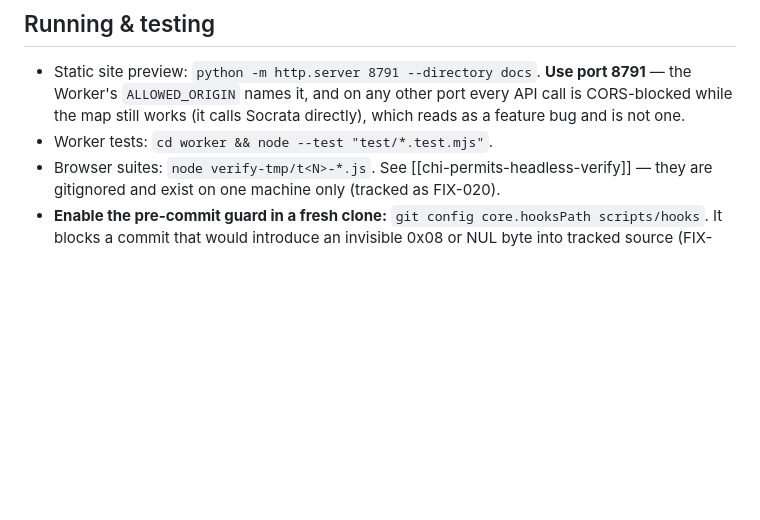
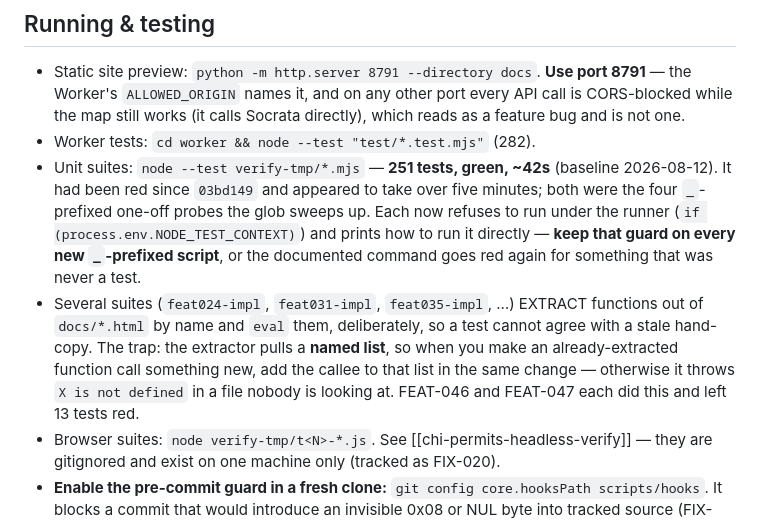
Before and after one commit to dkaruri/chicago-building-permits-search, a Markdown page: CLAUDE.md, the part around the change. GitHub-like rendering; blank space fills up the shorter version.

Commit message:
FIX-044: record the unit-suite baseline and the extraction-drift trap
Folded in from FIX-050 (Divyam, 2026-08-12: no split-offs).

node --test verify-tmp/*.mjs is 251 tests, green, ~42s. It had been red since
03bd149 and looked like a five-minute run; both were the four _-prefixed one-off
probes the glob sweeps up, which now refuse to run under the test runner.

The 13 real failures were extraction drift: FEAT-046 and FEAT-047 made already-
extracted functions call new helpers without adding them to the extractor's
named list. Documented so the next change does not repeat it.

Co-Authored-By: Claude Opus 5 <noreply@anthropic.com>

```diff
--- a/CLAUDE.md
+++ b/CLAUDE.md
@@ -110,7 +110,21 @@ Cloudflare Worker.
   port 8791** — the Worker's `ALLOWED_ORIGIN` names it, and on any other port
   every API call is CORS-blocked while the map still works (it calls Socrata
   directly), which reads as a feature bug and is not one.
-- Worker tests: `cd worker && node --test "test/*.test.mjs"`.
+- Worker tests: `cd worker && node --test "test/*.test.mjs"` (282).
+- Unit suites: `node --test verify-tmp/*.mjs` — **251 tests, green, ~42s**
+  (baseline 2026-08-12). It had been red since `03bd149` and appeared to take
+  over five minutes; both were the four `_`-prefixed one-off probes the glob
+  sweeps up. Each now refuses to run under the runner
+  (`if (process.env.NODE_TEST_CONTEXT)`) and prints how to run it directly —
+  **keep that guard on every new `_`-prefixed script**, or the documented
+  command goes red again for something that was never a test.
+- Several suites (`feat024-impl`, `feat031-impl`, `feat035-impl`, …) EXTRACT
+  functions out of `docs/*.html` by name and `eval` them, deliberately, so a
+  test cannot agree with a stale hand-copy. The trap: the extractor pulls a
+  **named list**, so when you make an already-extracted function call something
+  new, add the callee to that list in the same change — otherwise it throws
+  `X is not defined` in a file nobody is looking at. FEAT-046 and FEAT-047 each
+  did this and left 13 tests red.
 - Browser suites: `node verify-tmp/t<N>-*.js`. See
   [[chi-permits-headless-verify]] — they are gitignored and exist on one
   machine only (tracked as FIX-020).
```
